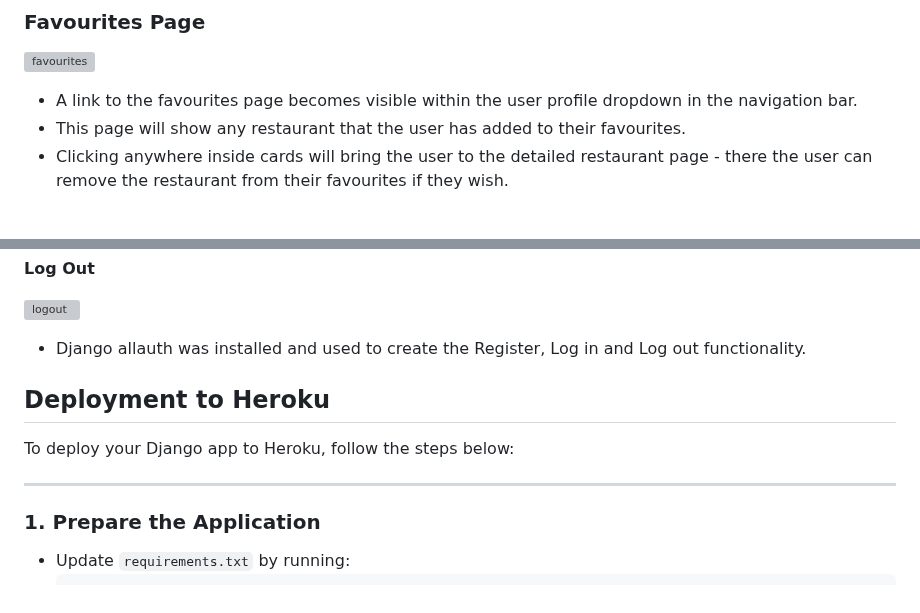
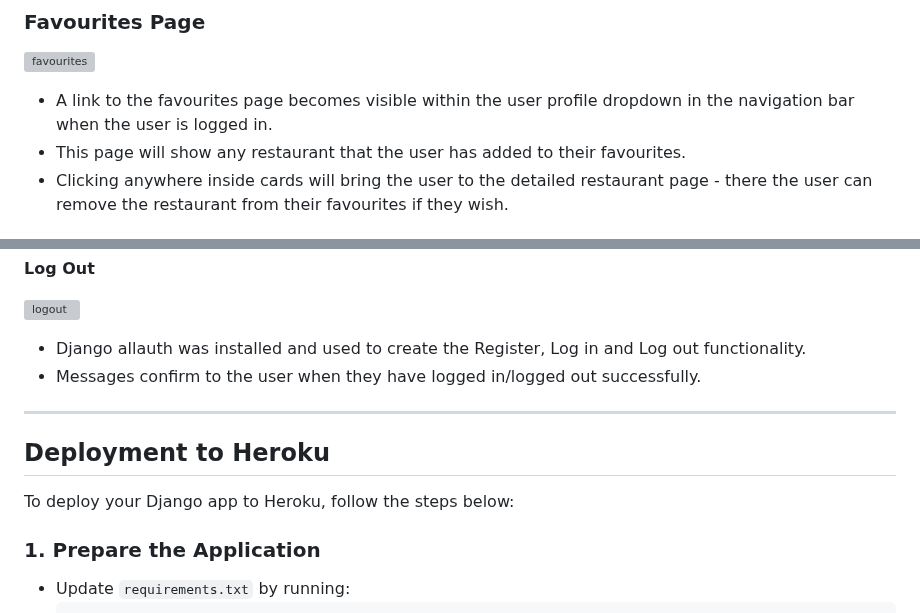
Before and after one commit to cgrace0044/pp4_zaragoza_restaurants, a Markdown page: README.md, 2 parts joined by grey strips. GitHub-like rendering; grey boxes are pictures that could not be loaded.

Commit message:
text change to user account section in readme

```diff
--- a/README.md
+++ b/README.md
@@ -222,7 +222,7 @@ Testing and results can be found [here](/testing.md)
 
 ![favourites](docs/readme_images/my_favourites.webp)
 
-- A link to the favourites page becomes visible within the user profile dropdown in the navigation bar.
+- A link to the favourites page becomes visible within the user profile dropdown in the navigation bar when the user is logged in.
 - This page will show any restaurant that the user has added to their favourites.
 - Clicking anywhere inside cards will bring the user to the detailed restaurant page - there the user can remove the restaurant from their favourites if they wish.
 
@@ -242,12 +242,13 @@ Testing and results can be found [here](/testing.md)
 ![logout](docs/readme_images/logout.webp)
 
 - Django allauth was installed and used to create the Register, Log in and Log out functionality.
+- Messages confirm to the user when they have logged in/logged out successfully.
+
+---
 
 ## Deployment to Heroku
 
 To deploy your Django app to Heroku, follow the steps below:
-
----
 
 ### 1. Prepare the Application
 
```
